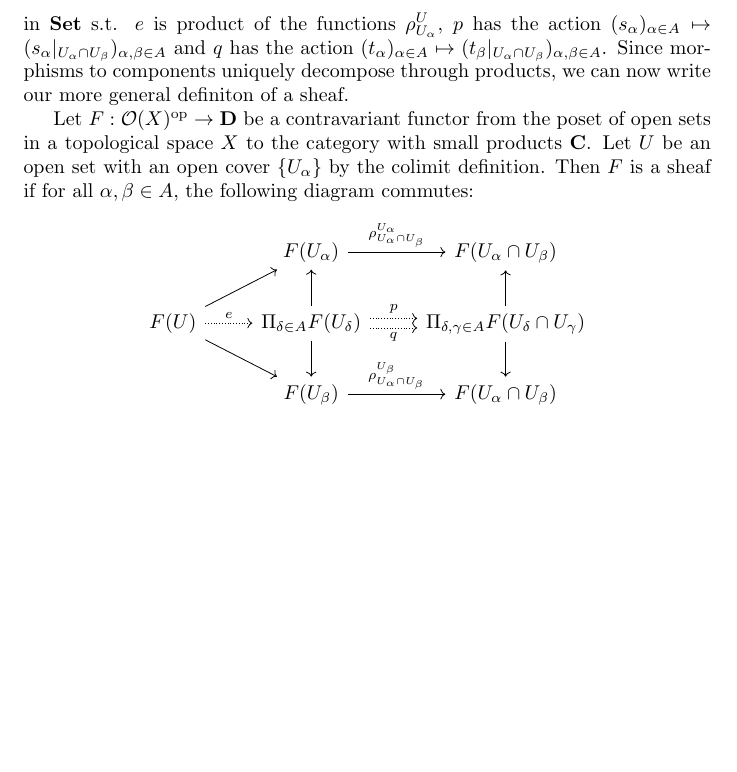
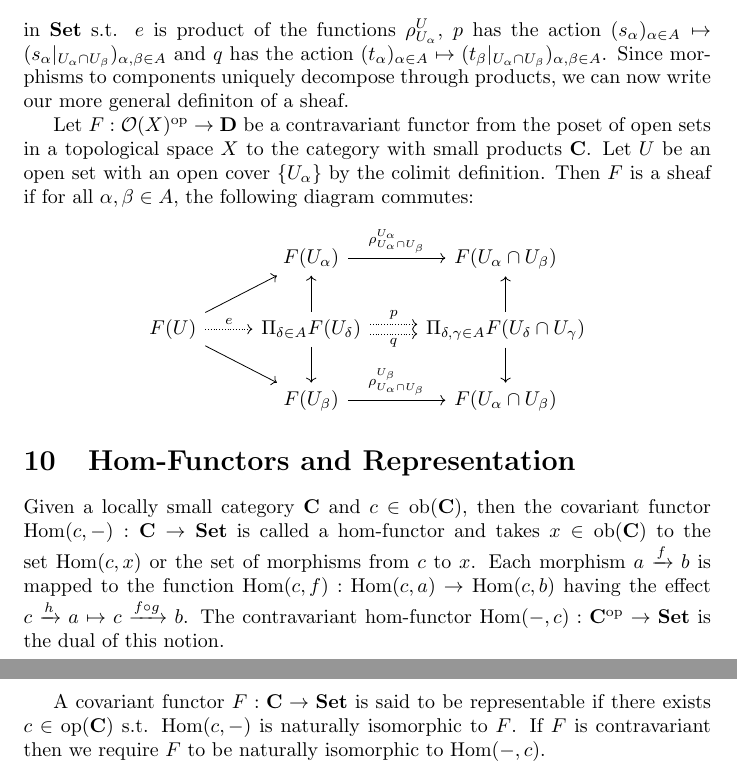
Before and after one commit to JensLundsgaard/CategorySheafTheory, a LaTeX document (CategorySheafTheory.tex): part of page 6 of 6 before the commit and two parts of pages 6 and 7 of 7 after it, the two joined at a grey line, cut so that both start at the same text, the shorter picture padded with empty space. Compiled offline with pdfLaTeX.

Commit message:
Working on hom functors

```diff
--- a/CategorySheafTheory.tex
+++ b/CategorySheafTheory.tex
@@ -156,4 +156,8 @@ Let $F: \mathcal{O}(X)^\text{op} \to \cat{D}$ be a contravariant functor from th
 F(U) \arrow[ur] \arrow[dr] \arrow[r, "e", densely dotted] \& \Pi_{\delta \in A} F(U_\delta) \arrow[r, shift left, densely dotted, "p"] \arrow[r, swap, shift right, densely dotted, "q"] \arrow[u] \arrow[d] \& \Pi_{\delta, \gamma \in A} F(U_\delta \cap U_\gamma) \arrow[d] \arrow[u]\\
 \& F(U_\beta) \arrow[r, "\rho_{U_\alpha \cap U_\beta}^{U_\beta}"]\& F(U_\alpha \cap U_\beta)
 }
+\section{Hom-Functors and Representation}
+Given a locally small category $\cat{C}$ and $c \in \text{ob}(\cat{C})$, then the covariant functor $\text{Hom}(c,-): \cat{C} \to \catt{Set}$ is called a hom-functor and takes $x \in \text{ob}(\cat{C})$ to the set $\text{Hom}(c, x)$ or the set of morphisms from $c$ to $x$. Each morphism $a \arr{f} b$ is mapped to the function $\text{Hom}(c,f) : \text{Hom}(c,a) \to \text{Hom}(c,b)$ having the effect $c \arr{h} a \mapsto c \arr{f \circ g} b$. The contravariant hom-functor $\text{Hom}(-, c): \cat{C}^\text{op} \to \catt{Set}$ is the dual of this notion.
+
+A covariant functor $F: \cat{C} \to \catt{Set}$ is said to be representable if there exists $c \in \text{op}(\cat{C})$ s.t. $\text{Hom}(c, -)$ is naturally isomorphic to $F$. If $F$ is contravariant then we require $F$ to be naturally isomorphic to $\text{Hom}(-,c)$.
 \end{document}
```
Also changed, not shown: CategorySheafTheory.pdf.
